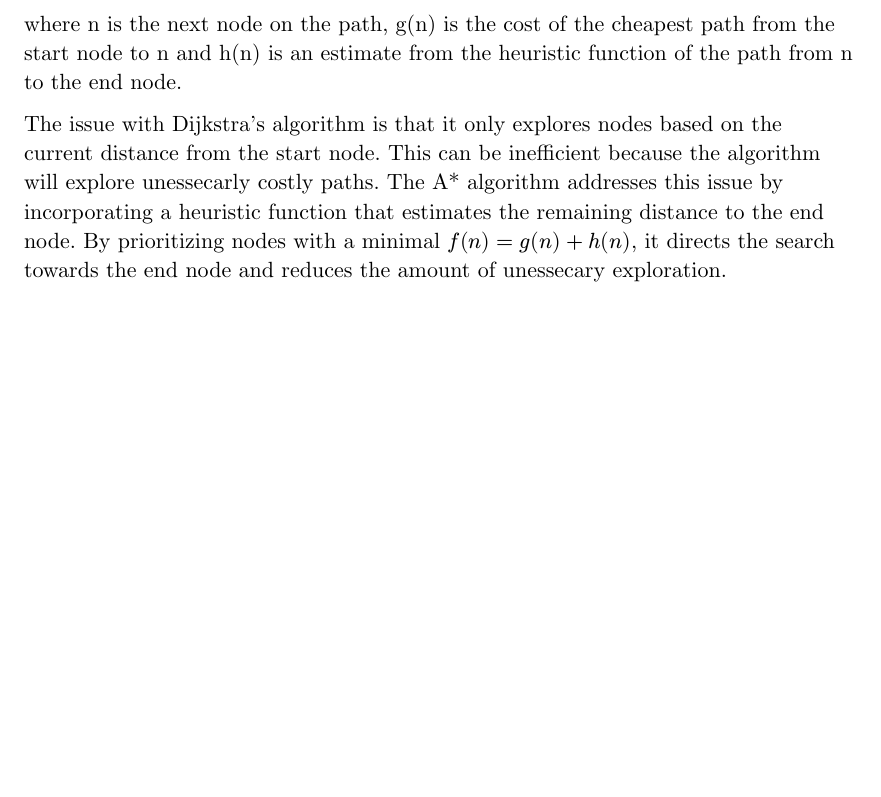
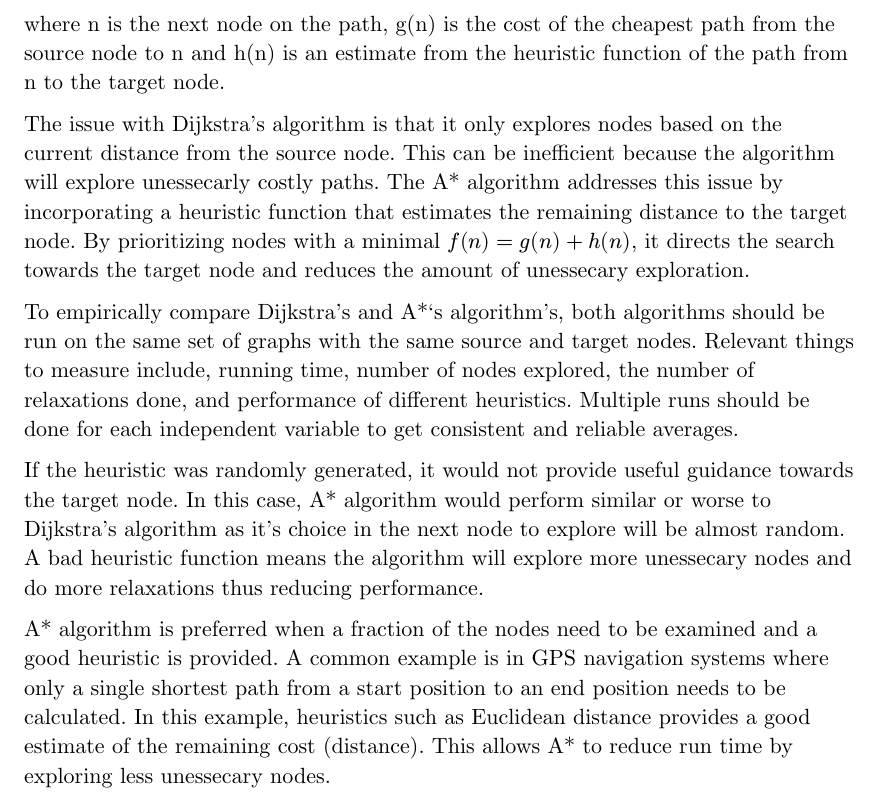
Before and after one commit to markokosoric/2XC3_Lab, a Typst document (labfinal/labreport.typ): part of page 10 of 10, cut so that both start at the same text, the shorter picture padded with empty space. Compiled offline with Typst 0.15.

Commit message:
Part 2 lab report

```diff
--- a/labfinal/labreport.typ
+++ b/labfinal/labreport.typ
@@ -199,13 +199,33 @@ algorithm chooses the node with minimum cost:
 $ f(n) = g(n) + h(n) $
 
 where n is the next node on the path, g(n) is the cost of the cheapest path from
-the start node to n and h(n) is an estimate from the heuristic function of the
-path from n to the end node.
+the source node to n and h(n) is an estimate from the heuristic function of the
+path from n to the target node.
 
 The issue with Dijkstra's algorithm is that it only explores nodes based on
-the current distance from the start node. This can be inefficient because the
+the current distance from the source node. This can be inefficient because the
 algorithm will explore unessecarly costly paths. The A\* algorithm addresses
 this issue by incorporating a heuristic function that estimates the remaining
-distance to the end node. By prioritizing nodes with a minimal
-$f(n) = g(n) + h(n)$, it directs the search towards the end node and reduces the
-amount of unessecary exploration.
+distance to the target node. By prioritizing nodes with a minimal
+$f(n) = g(n) + h(n)$, it directs the search towards the target node and reduces
+the amount of unessecary exploration.
+
+To empirically compare Dijkstra's and A\*'s algorithm's, both algorithms should
+be run on the same set of graphs with the same source and target nodes. Relevant
+things to measure include, running time, number of nodes explored, the
+number of relaxations done, and performance of different heuristics. Multiple
+runs should be done for each independent variable to get consistent and reliable
+averages.
+
+If the heuristic was randomly generated, it would not provide useful guidance
+towards the target node. In this case, A\* algorithm would perform similar or
+worse to Dijkstra's algorithm as it's choice in the next node to explore will
+be almost random. A bad heuristic function means the algorithm will explore more
+unessecary nodes and do more relaxations thus reducing performance.
+
+A\* algorithm is preferred when a fraction of the nodes need to be examined and
+a good heuristic is provided. A common example is in GPS navigation systems
+where only a single shortest path from a start position to an end position needs
+to be calculated. In this example, heuristics such as Euclidean distance
+provides a good estimate of the remaining cost (distance). This allows A\* to
+reduce run time by exploring less unessecary nodes.
```
